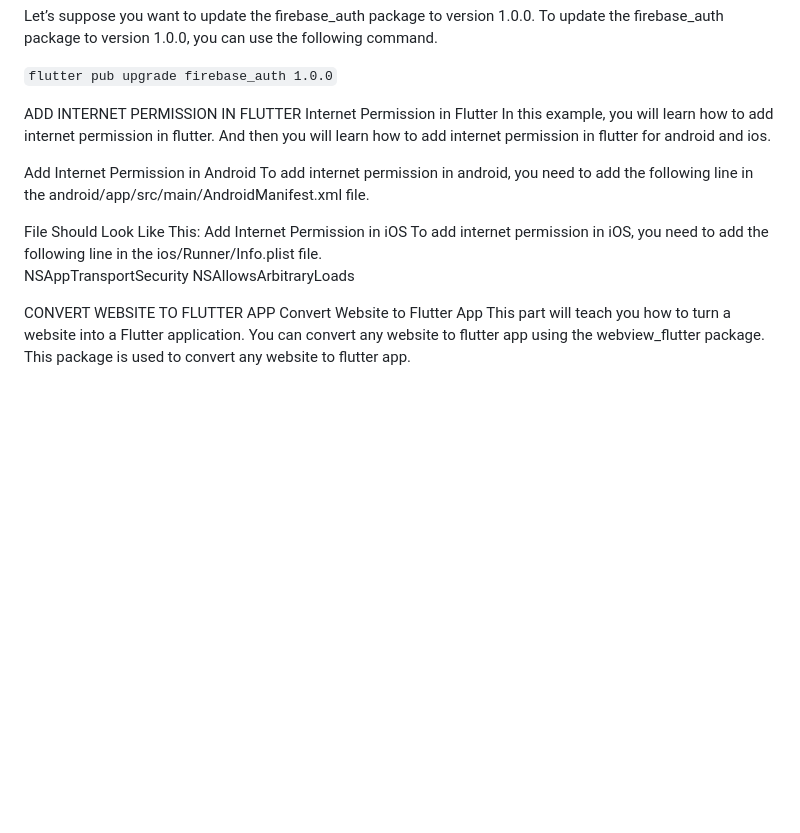
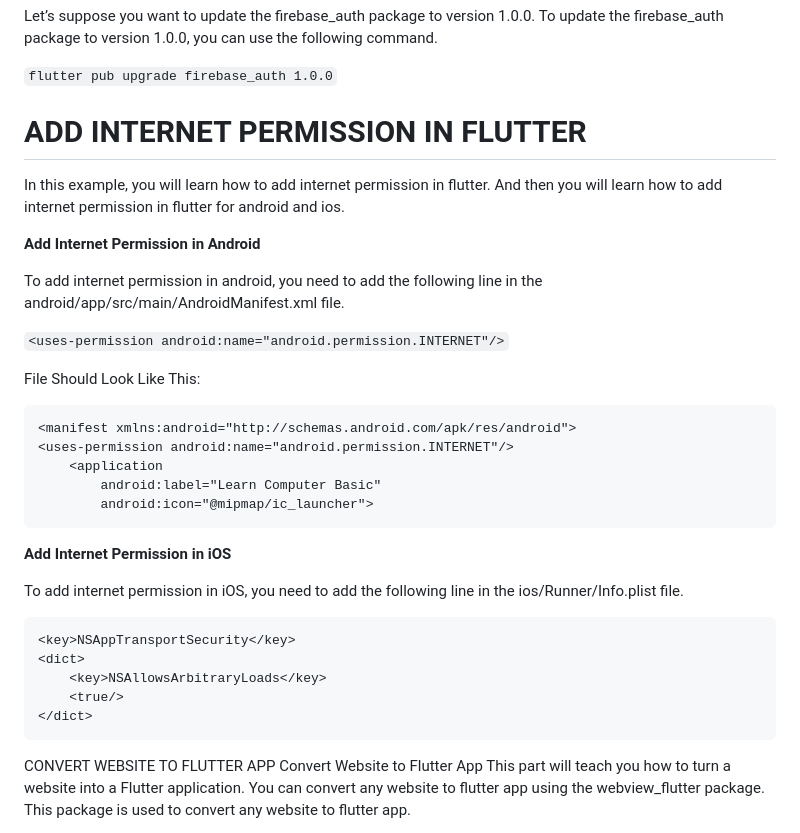
Before and after one commit to paulmagadi/Learn_Flutter, a Markdown page: how_to.md, the part around the change. Rendered like a GitHub page; blank space fills up the shorter version.

````diff
--- a/how_to.md
+++ b/how_to.md
@@ -39,31 +39,36 @@ Let’s suppose you want to update the firebase_auth package to version 1.0.0. T
 `flutter pub upgrade firebase_auth 1.0.0`
 
 
-ADD INTERNET PERMISSION IN FLUTTER
-Internet Permission in Flutter
+# ADD INTERNET PERMISSION IN FLUTTER
 In this example, you will learn how to add internet permission in flutter. And then you will learn how to add internet permission in flutter for android and ios.
 
-Add Internet Permission in Android
+**Add Internet Permission in Android**
+
 To add internet permission in android, you need to add the following line in the android/app/src/main/AndroidManifest.xml file.
 
-<uses-permission android:name="android.permission.INTERNET"/>
+`<uses-permission android:name="android.permission.INTERNET"/>`
+
 File Should Look Like This:
 
+```
 <manifest xmlns:android="http://schemas.android.com/apk/res/android">
 <uses-permission android:name="android.permission.INTERNET"/>
     <application
         android:label="Learn Computer Basic"
         android:icon="@mipmap/ic_launcher">
-Add Internet Permission in iOS
+```
+
+**Add Internet Permission in iOS**
+
 To add internet permission in iOS, you need to add the following line in the ios/Runner/Info.plist file.
 
+```
 <key>NSAppTransportSecurity</key>
 <dict>
     <key>NSAllowsArbitraryLoads</key>
     <true/>
 </dict>
-
-
+```
 
 
 CONVERT WEBSITE TO FLUTTER APP
````
